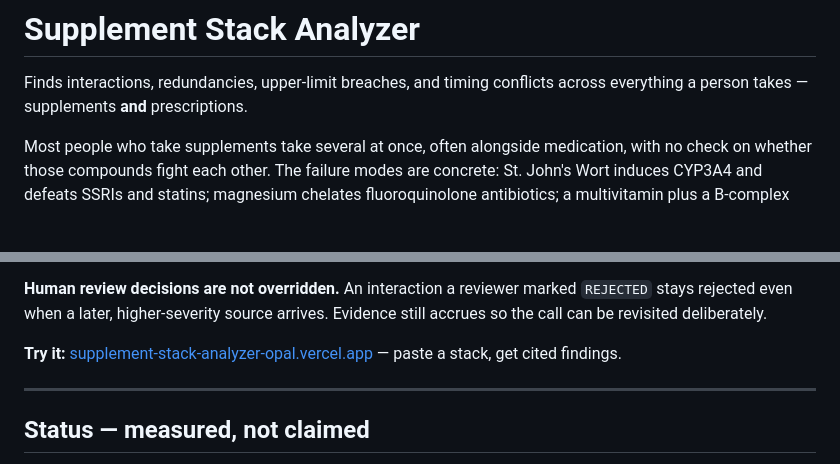
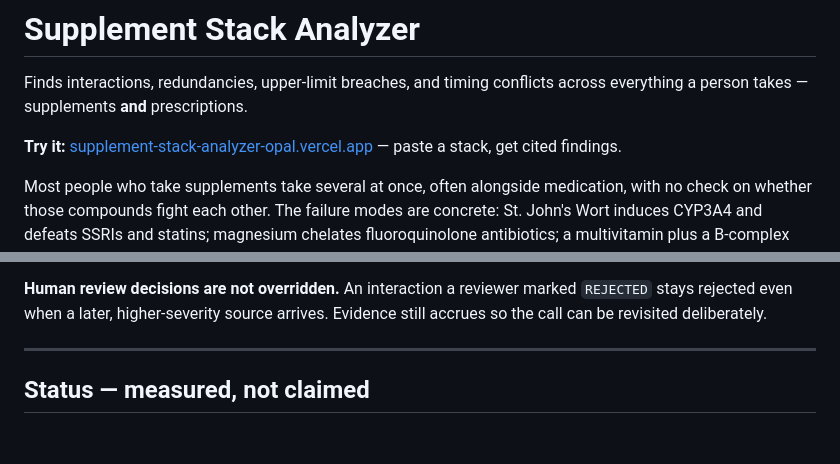
Before and after one commit to Tristan-Lowe/supplement-stack-analyzer, a Markdown page: README.md, 2 parts joined by grey strips. Drawn GitHub-style; blank space fills up the shorter version.

Commit message:
docs: live link at the top of the README
Co-Authored-By: Claude Opus 5.5 <noreply@anthropic.com>

```diff
--- a/README.md
+++ b/README.md
@@ -2,6 +2,8 @@
 
 Finds interactions, redundancies, upper-limit breaches, and timing conflicts across
 everything a person takes — supplements **and** prescriptions.
+
+**Try it:** [supplement-stack-analyzer-opal.vercel.app](https://supplement-stack-analyzer-opal.vercel.app) — paste a stack, get cited findings.
 
 Most people who take supplements take several at once, often alongside medication,
 with no check on whether those compounds fight each other. The failure modes are
@@ -116,8 +118,6 @@ on context, and picking one would be a guess.
 **Human review decisions are not overridden.** An interaction a reviewer marked
 `REJECTED` stays rejected even when a later, higher-severity source arrives. Evidence
 still accrues so the call can be revisited deliberately.
-
-**Try it:** [supplement-stack-analyzer-opal.vercel.app](https://supplement-stack-analyzer-opal.vercel.app) — paste a stack, get cited findings.
 
 ---
 
```
